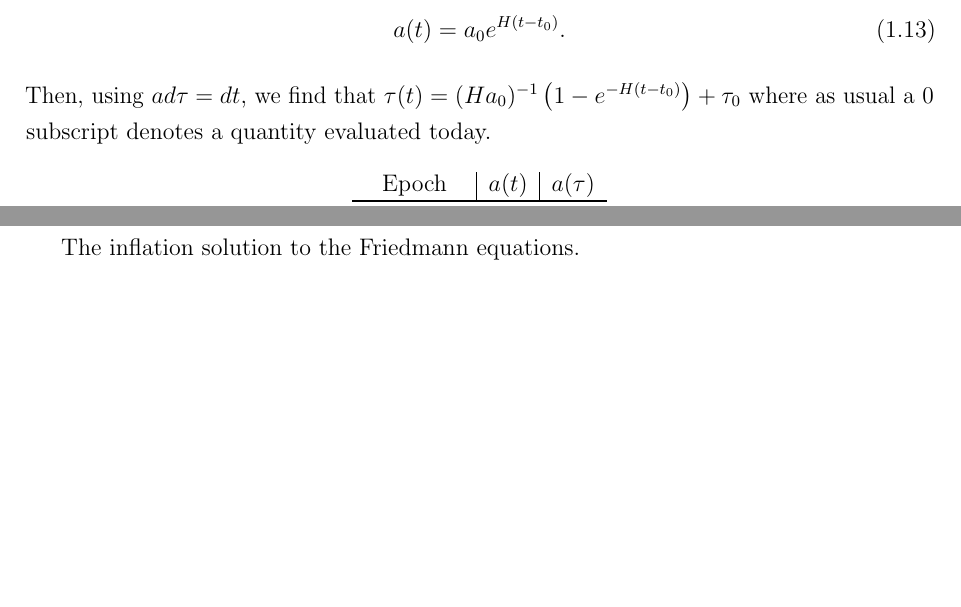
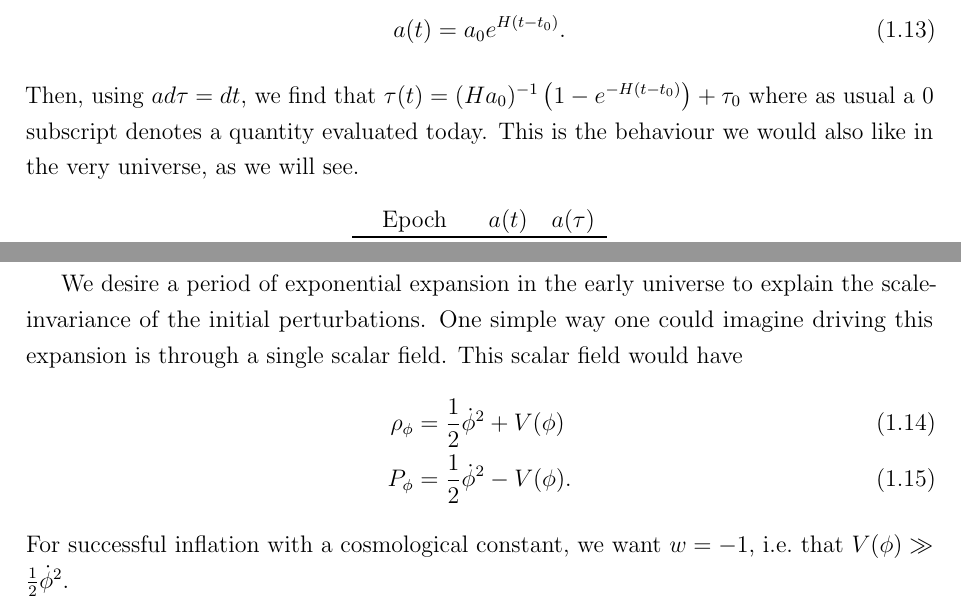
Before and after one commit to pc559/thesis, a LaTeX thesis (thesis.tex, which reads intro_chapter.tex): two parts of pages 25 and 39 of 148, joined at a grey line, cut so that both start at the same text, the shorter picture padded with empty space. Compiled offline with pdfLaTeX; a missing bibliography style is replaced by a similar one.

Commit message:
Inflation rho P

```diff
--- a/intro_chapter.tex
+++ b/intro_chapter.tex
@@ -92,10 +92,11 @@
     \end{align}
     Then, using $ad\tau=dt$, we find that ${\tau(t)=(Ha_0)^{-1}\left(1-e^{-H(t-t_0)}\right)+\tau_0}$
     where as usual a $0$ subscript denotes a quantity evaluated today.
+    This is the behaviour we would also like in the very universe, as we will see.
 
     \begin{table}[h!]
     \begin{center}
-        \begin{tabular}{ c | c | c }
+        \begin{tabular}{ c c c }
             Epoch & $a(t)$ & $a(\tau)$ \\
             \toprule
             Radiation & $t^{\frac{1}{2}}$ & $\tau$ \\
@@ -238,7 +239,16 @@
     sides of the $\cmb$ to come into thermal equilibrium. But if you change the relation between
     $t$ and $\tau$ then you extend the plot, and you do make contact.
 \newpage
-    The inflation solution to the Friedmann equations.
+    We desire a period of exponential expansion in the early universe to explain the
+    scale-invariance of the initial perturbations.
+    One simple way one could imagine driving this expansion is through a single
+    scalar field. This scalar field would have
+    \begin{align}
+        \rho_\phi &= \frac{1}{2}\dot{\phi}^2+V(\phi)\\
+        P_\phi &= \frac{1}{2}\dot{\phi}^2-V(\phi).
+    \end{align}
+    For successful inflation with a cosmological constant, we want $w=-1$,
+    i.e.\ that $V(\phi)\gg\frac{1}{2}\dot{\phi}^2$.
 \newpage
     \subsection{Criteria for successful inflation}
     Sufficient e-folds, matching the statistics of the primordial perturbations.
```
Also changed, not shown: word_counts.csv (+1 -0 lines).
